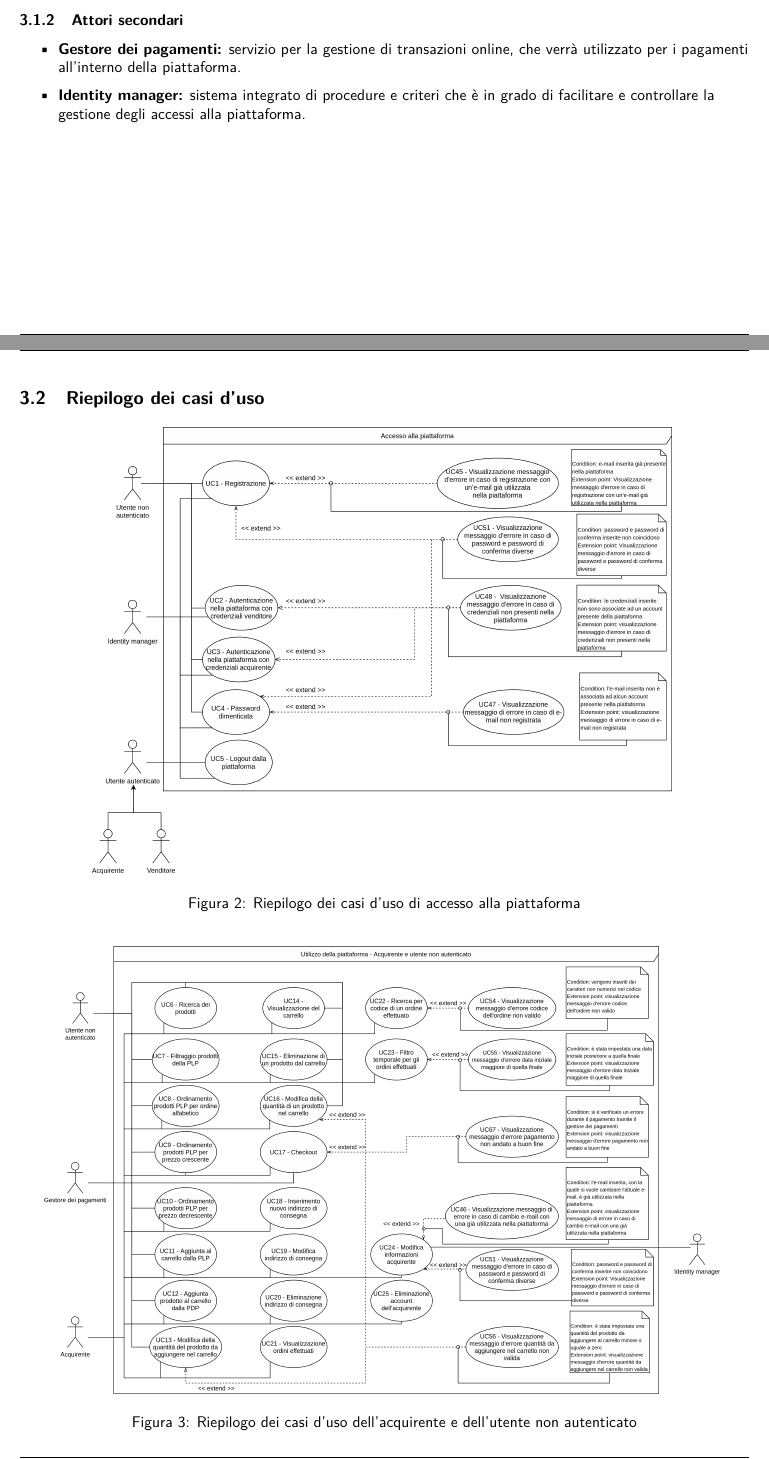
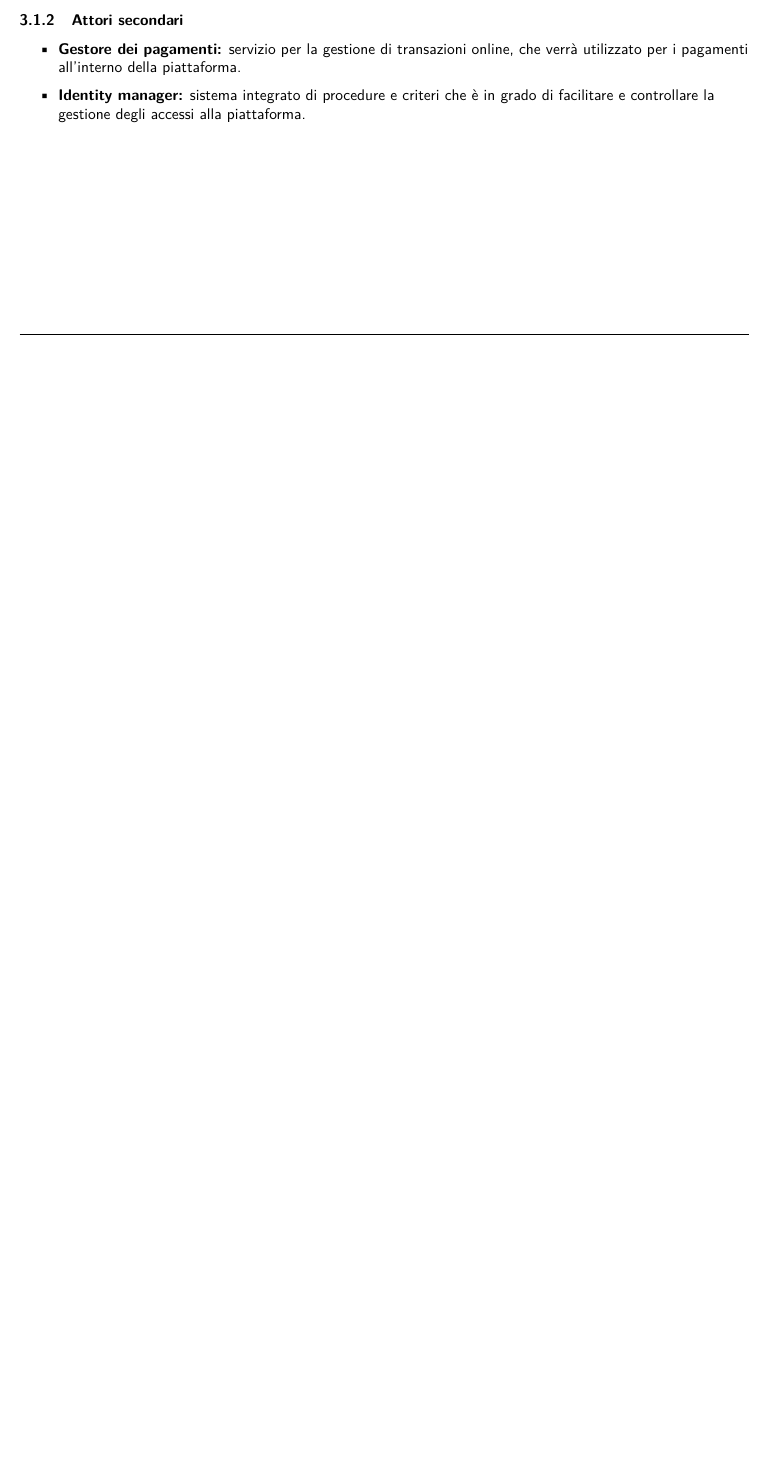
Before and after one commit to NotOnlyStudents/Documentazione, a LaTeX document (DocumentiPubblici/AnalisiDeiRequisiti/AnalisiDeiRequisiti_v2.0.tex, which reads DocumentiPubblici/AnalisiDeiRequisiti/Sezioni/CasiUso/RiepilogoUC/RiepilogoUC.tex): two parts of pages 13 and 14 of 96 before the commit and part of page 12 of 93 after it, the two joined at a grey line, cut so that both start at the same text, the shorter picture padded with empty space. Compiled offline with pdfLaTeX.

Commit message:
Eliminati gli UC di riepilogo

```diff
--- a/DocumentiPubblici/AnalisiDeiRequisiti/Sezioni/CasiUso/RiepilogoUC/RiepilogoUC.tex
+++ /dev/null
@@ -1,13 +0,0 @@
-\subsection{Riepilogo dei casi d'uso}
-
-\begin{figure}[H]
-    \centering
-    \includegraphics[scale=0.50]{Immagini/DiagrammiUC/AccessoAllaPiattaforma.png}
-    \caption{Riepilogo dei casi d'uso di accesso alla piattaforma}
-    \label{fig:riepilogo-accesso-alla-piattaforma}
-\end{figure}
-
-\begin{figure}[H]
-    \centering
-    \includegraphics[scale=0.46]{Immagini/DiagrammiUC/UsoPiattaformaAcquirenteUtenteNonAutenticato.png}
-    \caption{Riepilogo dei casi d'uso dell'acquirente e dell'utente non autenticato}
```
Also changed, not shown: DocumentiPubblici/AnalisiDeiRequisiti/Sezioni/CasiUso.tex (+0 -3 lines), DocumentiPubblici/AnalisiDeiRequisiti/Sezioni/CasiUso/RiepilogoUC/RiepilogoUC.tex (9 more changed lines).
